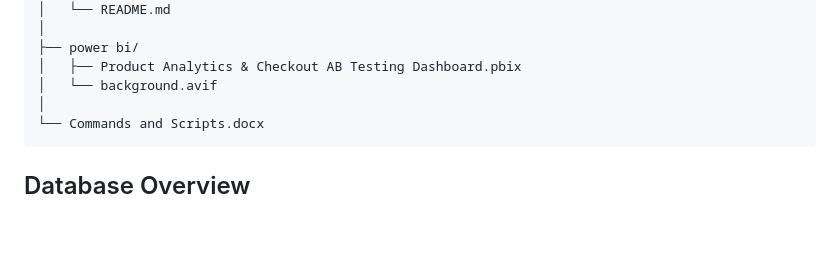
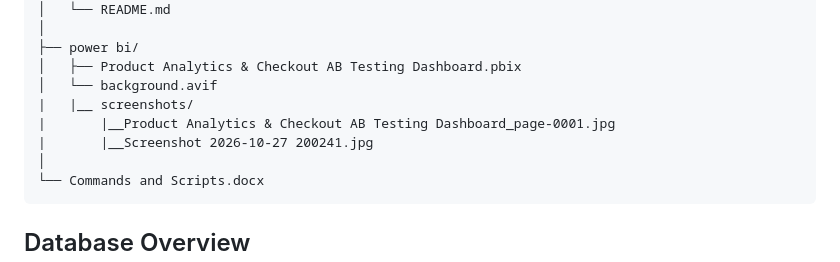
Before and after one commit to Srushti2003/Product-Analytics---Checkout-AB-Testing-System, a Markdown page: README.md, the part around the change. Drawn GitHub-style; blank space fills up the shorter version.

Commit message:
Add screenshots directory to README structure

````diff
--- a/README.md
+++ b/README.md
@@ -145,6 +145,9 @@ Product Analytics & Checkout AB Testing System/
 ├── power bi/
 │   ├── Product Analytics & Checkout AB Testing Dashboard.pbix
 │   └── background.avif
+|   |__ screenshots/
+|       |__Product Analytics & Checkout AB Testing Dashboard_page-0001.jpg
+|       |__Screenshot 2026-10-27 200241.jpg
 │
 └── Commands and Scripts.docx
 ```
````
